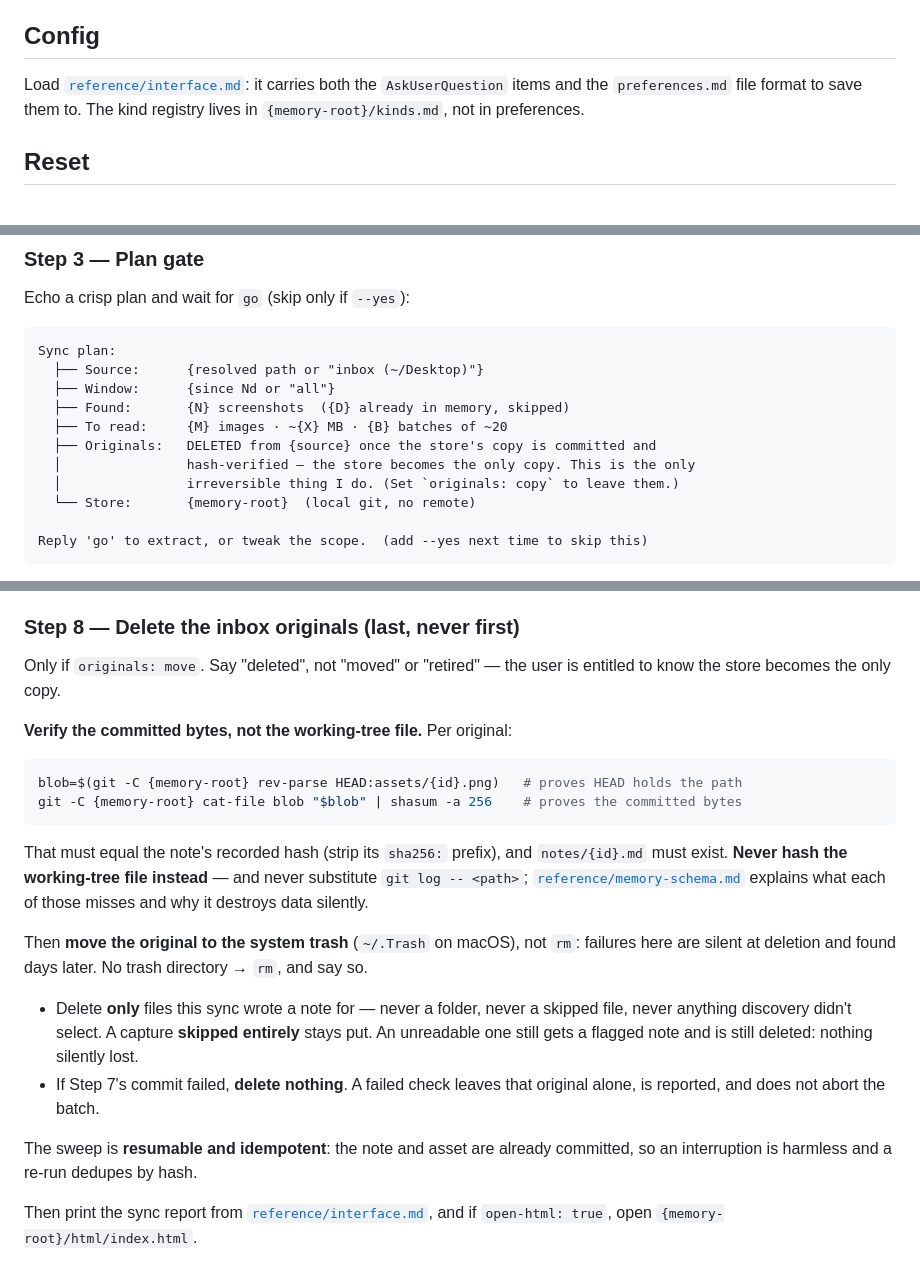
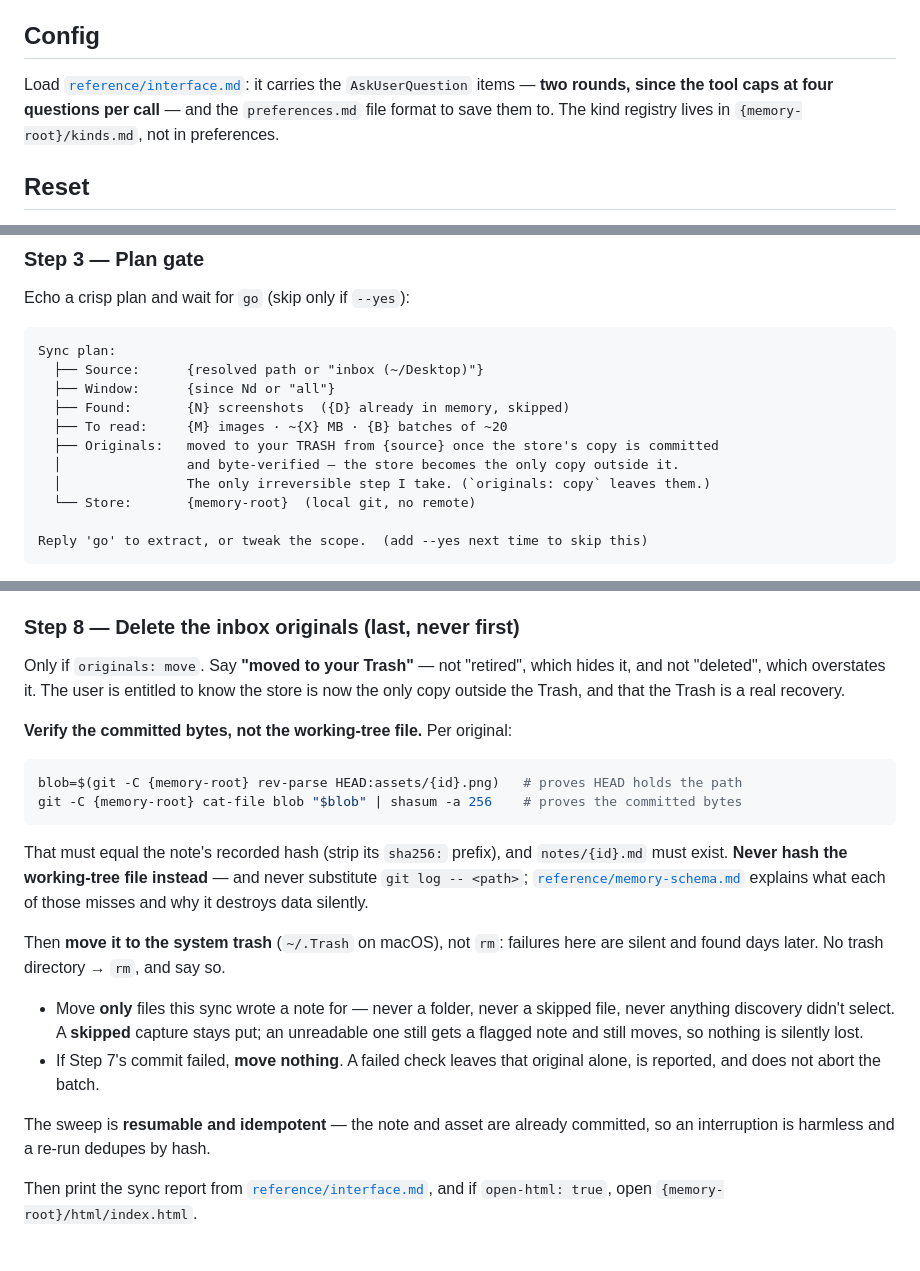
Before and after one commit to mostafa-drz/claude-skills, a Markdown page: code/screenshots-memory/SKILL.md, 3 parts joined by grey strips. GitHub-like rendering.

Commit message:
fix(screenshots-memory): interface.md review — runtime bug + a fifth stale promise
Safety review of reference/interface.md, which owns four user-facing surfaces
and had never been reviewed as a file.

RUNTIME BUG: Config fired one AskUserQuestion carrying six questions. The tool
caps at four, so `/screenshots-memory config` would have failed the first time
anyone ran it. Split into two rounds — the four that change behaviour, then the
two presentation ones.

A fifth stale promise site, in the file that owns the prompt: the sensitive
round was still captioned "Asked once per batch, never per capture" — the exact
wording the hoist existed to eliminate. The prompt also now opens with "All 27
read", because the user has just watched eleven batch lines scroll past and had
nothing telling them the reading was finished, which is the moment the
one-round promise is actually being kept.

The first-run intro still said an original "leaves your Desktop" — the euphemism
the skill deliberately purged everywhere else, in the one place where the user
forms their mental model.

That surfaced a wider inaccuracy: since deletion became a move to the Trash,
"deleted" overstates what happens. Saying "moved to your Trash" is both more
honest and more reassuring, and the Trash is a real recovery path worth naming.
Aligned across the preference, the plan gate, Step 8, the sync report and the
README.

Also: the help block never mentioned that sync removes originals, and the
written preference token `ask-batched` reads as its opposite post-hoist — now
`ask-once`.

Co-Authored-By: Claude Opus 5 (1M context) <noreply@anthropic.com>
Claude-Session: https://claude.ai/code/session_014EKuUsgva9VrDa6mxUmciq

```diff
--- a/code/screenshots-memory/SKILL.md
+++ b/code/screenshots-memory/SKILL.md
@@ -109,8 +109,9 @@ cluster count, how many are flagged for review).
 
 ## Config
 
-Load [`reference/interface.md`](./reference/interface.md): it carries both the
-`AskUserQuestion` items and the `preferences.md` file format to save them to. The kind
+Load [`reference/interface.md`](./reference/interface.md): it carries the
+`AskUserQuestion` items — **two rounds, since the tool caps at four questions per call** —
+and the `preferences.md` file format to save them to. The kind
 registry lives in `{memory-root}/kinds.md`, not in preferences.
 
 ## Reset
@@ -218,9 +219,9 @@ Sync plan:
   ├── Window:      {since Nd or "all"}
   ├── Found:       {N} screenshots  ({D} already in memory, skipped)
   ├── To read:     {M} images · ~{X} MB · {B} batches of ~20
-  ├── Originals:   DELETED from {source} once the store's copy is committed and
-  │                hash-verified — the store becomes the only copy. This is the only
-  │                irreversible thing I do. (Set `originals: copy` to leave them.)
+  ├── Originals:   moved to your TRASH from {source} once the store's copy is committed
+  │                and byte-verified — the store becomes the only copy outside it.
+  │                The only irreversible step I take. (`originals: copy` leaves them.)
   └── Store:       {memory-root}  (local git, no remote)
 
 Reply 'go' to extract, or tweak the scope.  (add --yes next time to skip this)
@@ -324,8 +325,9 @@ sync's preflight check 3 fire falsely, which trains the user to wave it through.
 
 ### Step 8 — Delete the inbox originals (last, never first)
 
-Only if `originals: move`. Say "deleted", not "moved" or "retired" — the user is entitled
-to know the store becomes the only copy.
+Only if `originals: move`. Say **"moved to your Trash"** — not "retired", which hides it,
+and not "deleted", which overstates it. The user is entitled to know the store is now the
+only copy outside the Trash, and that the Trash is a real recovery.
 
 **Verify the committed bytes, not the working-tree file.** Per original:
 
@@ -339,17 +341,16 @@ must exist. **Never hash the working-tree file instead** — and never substitut
 `git log -- <path>`; [`reference/memory-schema.md`](./reference/memory-schema.md) explains
 what each of those misses and why it destroys data silently.
 
-Then **move the original to the system trash** (`~/.Trash` on macOS), not `rm`: failures
-here are silent at deletion and found days later. No trash directory → `rm`, and say so.
+Then **move it to the system trash** (`~/.Trash` on macOS), not `rm`: failures here are
+silent and found days later. No trash directory → `rm`, and say so.
 
-- Delete **only** files this sync wrote a note for — never a folder, never a skipped file,
-  never anything discovery didn't select. A capture **skipped entirely** stays put. An
-  unreadable one still gets a flagged note and is still deleted: nothing silently lost.
-- If Step 7's commit failed, **delete nothing**. A failed check leaves that original alone,
+- Move **only** files this sync wrote a note for — never a folder, never a skipped file,
+  never anything discovery didn't select. A **skipped** capture stays put; an unreadable
+  one still gets a flagged note and still moves, so nothing is silently lost.
+- If Step 7's commit failed, **move nothing**. A failed check leaves that original alone,
   is reported, and does not abort the batch.
 
-The sweep is **resumable and idempotent**: the note and asset are already committed, so an
-interruption is harmless and a re-run dedupes by hash.
+The sweep is **resumable and idempotent** — the note and asset are already committed, so an interruption is harmless and a re-run dedupes by hash.
 
 Then print the sync report from [`reference/interface.md`](./reference/interface.md), and
 if `open-html: true`, open `{memory-root}/html/index.html`.
```
Also changed, not shown: other parts of code/screenshots-memory/SKILL.md (+4 -5 lines), code/screenshots-memory/README.md (+4 -4 lines), 1 other file.
